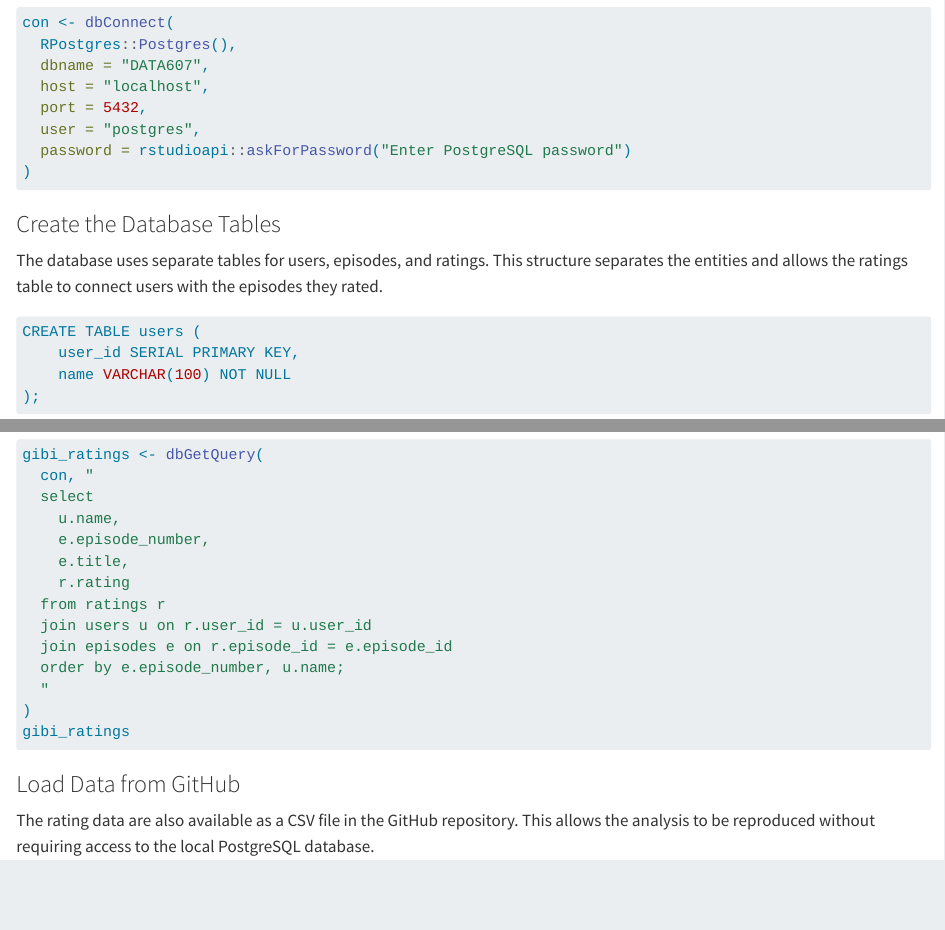
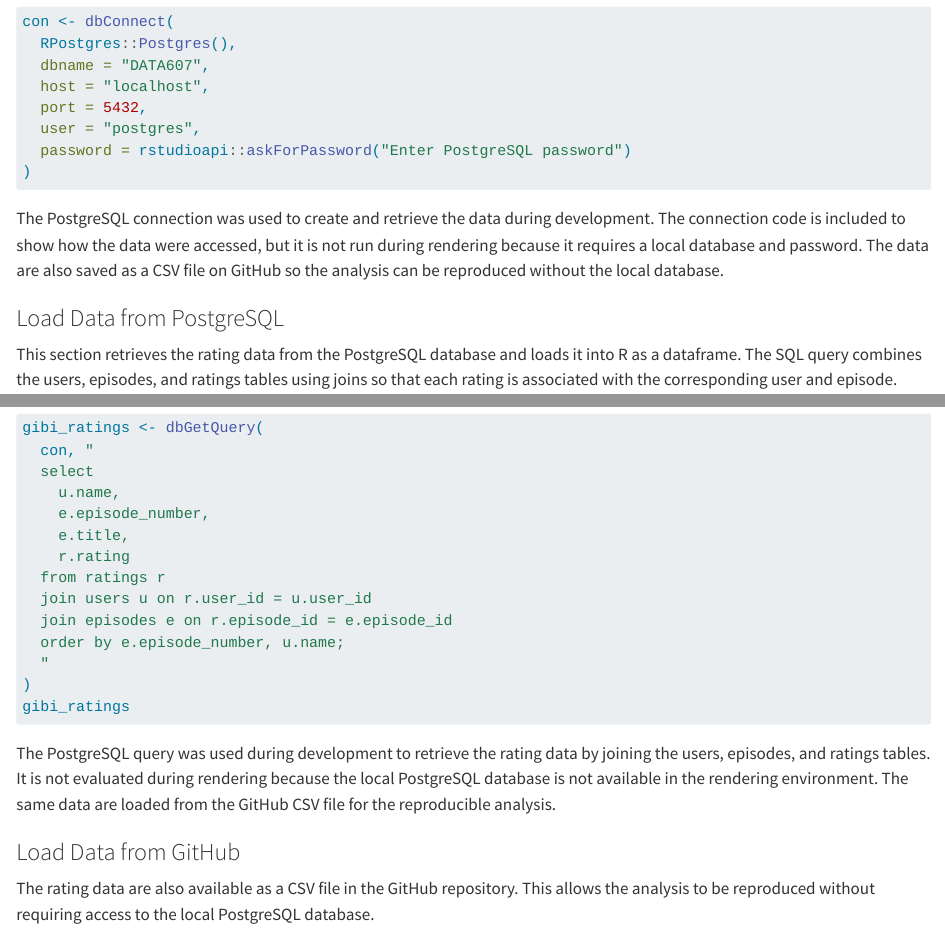
Before and after one commit to OzgeG01/DATA607-Assignment, a Quarto document (data607_gibiratings.qmd): the page in a window 1100 px wide, from 1220 px down before the commit and from 3370 px down after it, so that both start at the same text, and a second part further down, joined at a grey line. Rendered offline with R 4.5, knitr and Pandoc in place of Quarto, with nearby package versions; long lines of code are wrapped.

Commit message:
Update Data 607 Week 2A Assignment Code Base

````diff
--- a/data607_gibiratings.qmd
+++ b/data607_gibiratings.qmd
@@ -36,18 +34,4 @@
-```{r database_connection}
-#| eval: false
-con <- dbConnect(
-  RPostgres::Postgres(),
-  dbname = "DATA607",
-  host = "localhost",
-  port = 5432,
-  user = "postgres",
-  password = rstudioapi::askForPassword("Enter PostgreSQL password")
-)
-```
-
-### Create the Database Tables
-
-The database uses separate tables for users, episodes, and ratings. This structure separates the entities and allows the ratings table to connect users with the episodes they rated.
+The database tables were created in PostgreSQL using SQL. Separate tables were used for users, episodes, and ratings to organize the data and establish relationships between participants, episodes, and ratings.
 
 ``` sql
 CREATE TABLE users (
@@ -166,3 +154,17 @@
+```{r database_connection}
+#| eval: false
+con <- dbConnect(
+  RPostgres::Postgres(),
+  dbname = "DATA607",
+  host = "localhost",
+  port = 5432,
+  user = "postgres",
+  password = rstudioapi::askForPassword("Enter PostgreSQL password")
+)
+```
+
+The PostgreSQL connection was used to create and retrieve the data during development. The connection code is included to show how the data were accessed, but it is not run during rendering because it requires a local database and password. The data are also saved as a CSV file on GitHub so the analysis can be reproduced without the local database.
+
 ### Load Data from PostgreSQL
 
 This section retrieves the rating data from the PostgreSQL database and loads it into R as a dataframe. The SQL query combines the users, episodes, and ratings tables using joins so that each rating is associated with the corresponding user and episode.
@@ -184,6 +186,8 @@
 )
 gibi_ratings
 ```
+
+The PostgreSQL query was used during development to retrieve the rating data by joining the users, episodes, and ratings tables. It is not evaluated during rendering because the local PostgreSQL database is not available in the rendering environment. The same data are loaded from the GitHub CSV file for the reproducible analysis.
 
 ### Load Data from GitHub
 
````
Also changed, not shown: data607_gibiratings.qmd (8 more changed lines).
